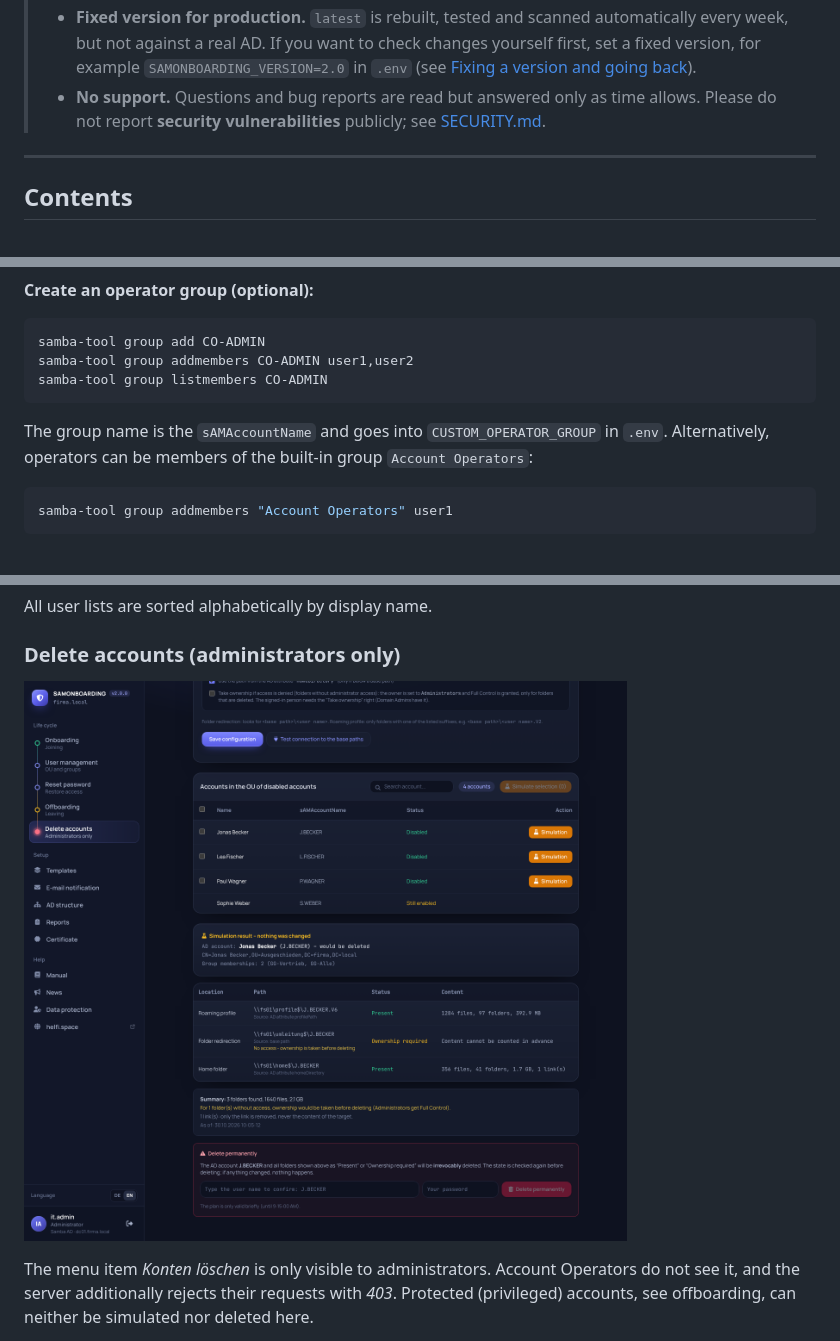
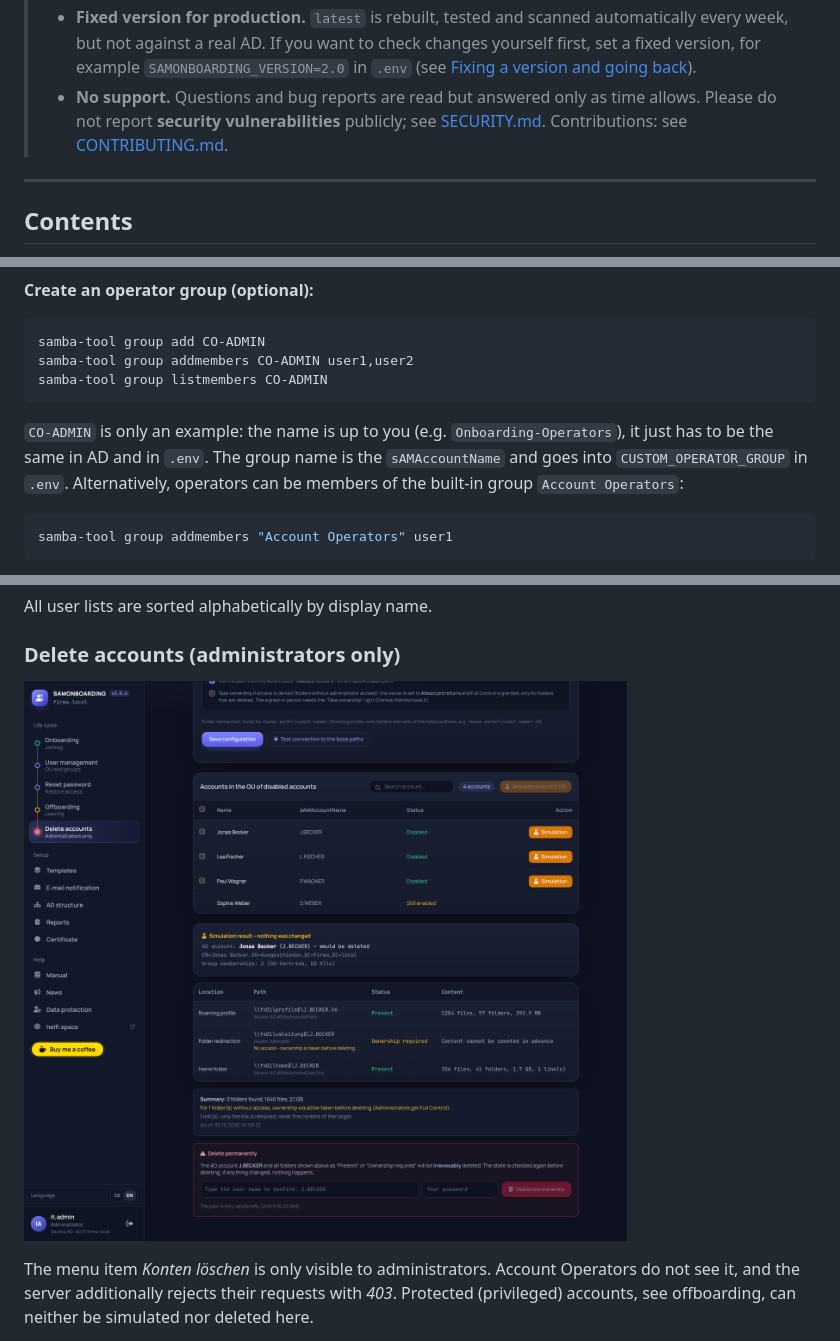
Before and after one commit to soleil0815/samonboarding, a Markdown page: README.md, 3 parts joined by grey strips. GitHub-like rendering; pictures changed too: docs/images/loeschen-en.png.

````diff
--- a/README.md
+++ b/README.md
@@ -24,7 +24,7 @@ The application runs as a Docker container (FastAPI + ldap3). The web interface
 > - **The program has far-reaching rights.** It creates accounts, resets passwords and deletes accounts and folders. Try it in a **test environment** first and make a backup before using it in a real AD for the first time.
 > - **Tested with Samba AD.** Windows Server AD is supported but less proven (for example several DCs, Exchange, large structures). Feedback on this is welcome.
 > - **Fixed version for production.** `latest` is rebuilt, tested and scanned automatically every week, but not against a real AD. If you want to check changes yourself first, set a fixed version, for example `SAMONBOARDING_VERSION=2.0` in `.env` (see [Fixing a version and going back](#fixing-a-version-and-going-back)).
-> - **No support.** Questions and bug reports are read but answered only as time allows. Please do not report **security vulnerabilities** publicly; see [SECURITY.md](SECURITY.md).
+> - **No support.** Questions and bug reports are read but answered only as time allows. Please do not report **security vulnerabilities** publicly; see [SECURITY.md](SECURITY.md). Contributions: see [CONTRIBUTING.md](CONTRIBUTING.md).
 
 ---
 
@@ -261,7 +261,7 @@ samba-tool group addmembers CO-ADMIN user1,user2
 samba-tool group listmembers CO-ADMIN
 ```
 
-The group name is the `sAMAccountName` and goes into `CUSTOM_OPERATOR_GROUP` in `.env`. Alternatively, operators can be members of the built-in group `Account Operators`:
+`CO-ADMIN` is only an example: the name is up to you (e.g. `Onboarding-Operators`), it just has to be the same in AD and in `.env`. The group name is the `sAMAccountName` and goes into `CUSTOM_OPERATOR_GROUP` in `.env`. Alternatively, operators can be members of the built-in group `Account Operators`:
 
 ```bash
 samba-tool group addmembers "Account Operators" user1
````
Also changed, not shown: other parts of README.md (+2 -2 lines), .github/pull_request_template.md (added, +11 -0 lines), CONTRIBUTING.md (added, +52 -0 lines), README.de.md (+4 -4 lines), docs/images/anmeldung-en.png, docs/images/anmeldung.png, docs/images/loeschen.png, docs/images/onboarding-en.png, docs/images/onboarding.png, 8 other files.
